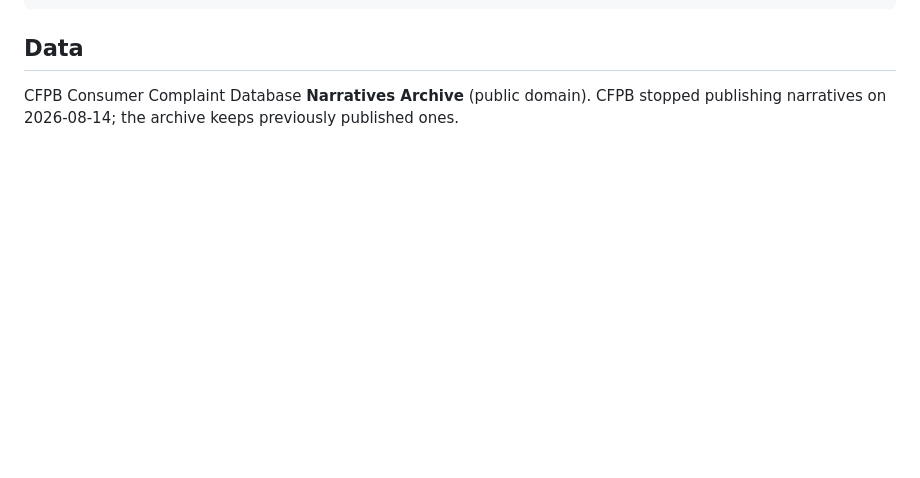
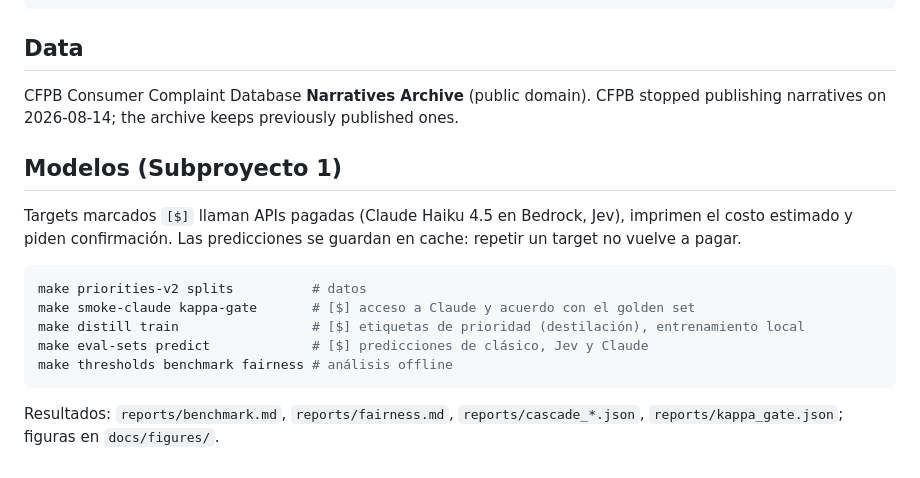
Before and after one commit to xiluisx/ticket-triage, a Markdown page: README.md, the part around the change. Rendered like a GitHub page; blank space fills up the shorter version.

Commit message:
feat: add cascade thresholds, benchmark and fairness evaluation

````diff
--- a/README.md
+++ b/README.md
@@ -17,3 +17,17 @@ make test
 ## Data
 
 CFPB Consumer Complaint Database **Narratives Archive** (public domain). CFPB stopped publishing narratives on 2026-08-14; the archive keeps previously published ones.
+
+## Modelos (Subproyecto 1)
+
+Targets marcados `[$]` llaman APIs pagadas (Claude Haiku 4.5 en Bedrock, Jev), imprimen el costo estimado y piden confirmación. Las predicciones se guardan en cache: repetir un target no vuelve a pagar.
+
+```bash
+make priorities-v2 splits          # datos
+make smoke-claude kappa-gate       # [$] acceso a Claude y acuerdo con el golden set
+make distill train                 # [$] etiquetas de prioridad (destilación), entrenamiento local
+make eval-sets predict             # [$] predicciones de clásico, Jev y Claude
+make thresholds benchmark fairness # análisis offline
+```
+
+Resultados: `reports/benchmark.md`, `reports/fairness.md`, `reports/cascade_*.json`, `reports/kappa_gate.json`; figuras en `docs/figures/`.
````
Also changed, not shown: reports/benchmark.md (added, +48 -0 lines), reports/fairness.md (added, +327 -0 lines), docs/figures/benchmark.png (added), docs/figures/cascade_category.png (added), docs/figures/cascade_priority.png (added), docs/figures/fairness_category.png (added), docs/figures/product_vs_golden.png (added), 12 other files.
